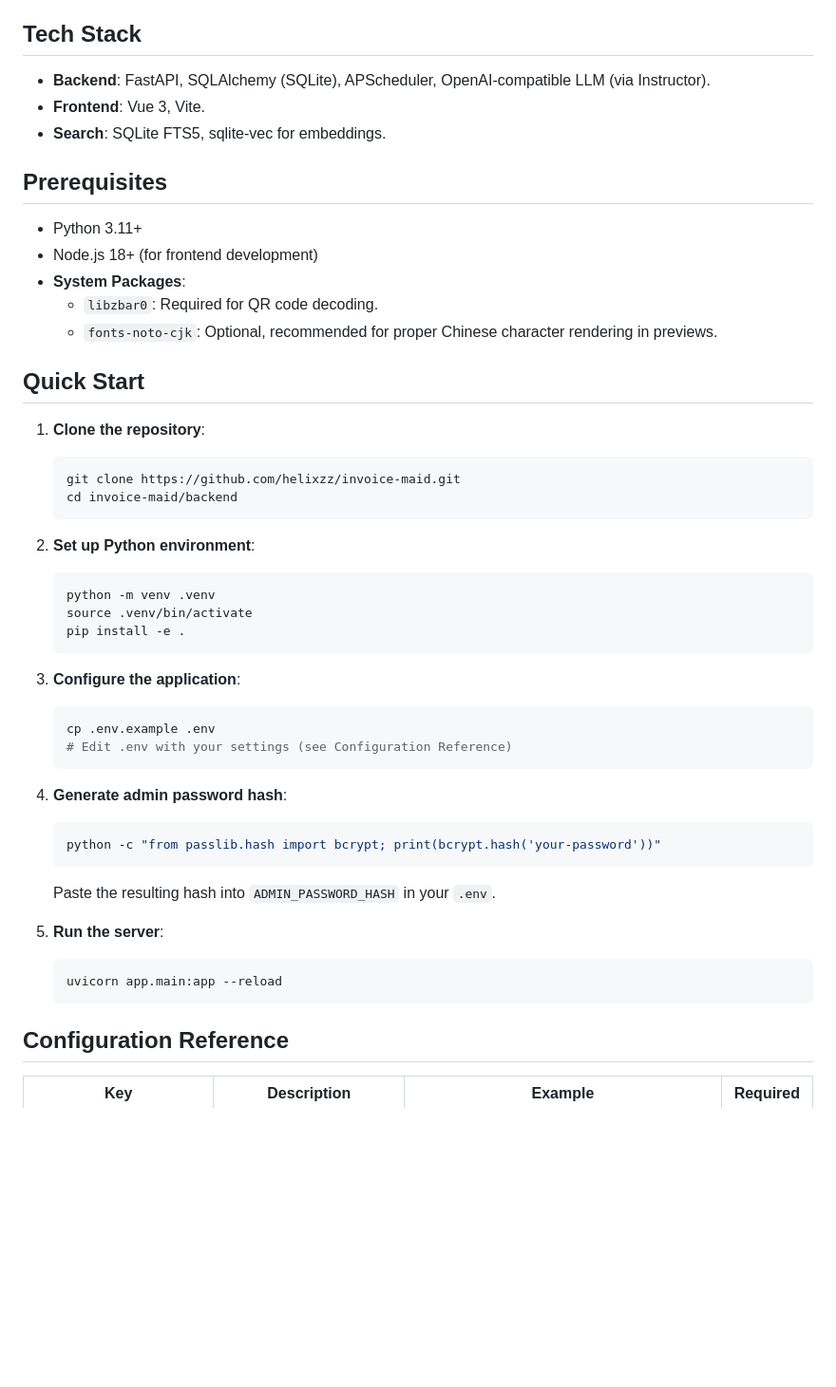
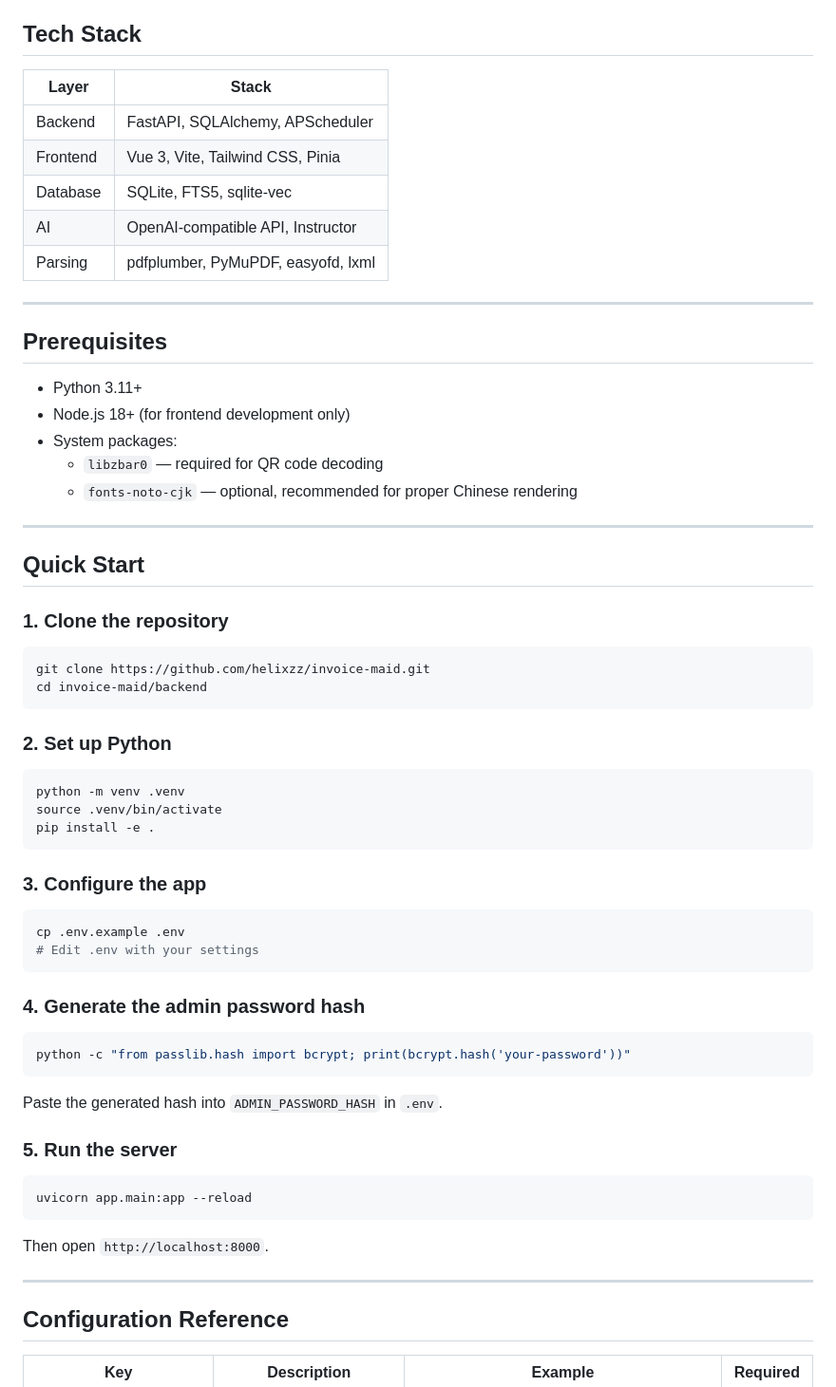
Before and after one commit to helixzz/invoice-maid, a Markdown page: README.md, the part around one of its changes. Shown at 95% size. GitHub-like rendering; blank space fills up the shorter version.

````diff
--- a/README.md
+++ b/README.md
@@ -16,49 +72,62 @@ AI-powered invoice extraction service. Invoice Maid automatically scans your ema
 
 ## Tech Stack
 
-- **Backend**: FastAPI, SQLAlchemy (SQLite), APScheduler, OpenAI-compatible LLM (via Instructor).
-- **Frontend**: Vue 3, Vite.
-- **Search**: SQLite FTS5, sqlite-vec for embeddings.
+| Layer | Stack |
+|------|-------|
+| Backend | FastAPI, SQLAlchemy, APScheduler |
+| Frontend | Vue 3, Vite, Tailwind CSS, Pinia |
+| Database | SQLite, FTS5, sqlite-vec |
+| AI | OpenAI-compatible API, Instructor |
+| Parsing | pdfplumber, PyMuPDF, easyofd, lxml |
+
+---
 
 ## Prerequisites
 
 - Python 3.11+
-- Node.js 18+ (for frontend development)
-- **System Packages**:
-  - `libzbar0`: Required for QR code decoding.
-  - `fonts-noto-cjk`: Optional, recommended for proper Chinese character rendering in previews.
+- Node.js 18+ (for frontend development only)
+- System packages:
+  - `libzbar0` — required for QR code decoding
+  - `fonts-noto-cjk` — optional, recommended for proper Chinese rendering
+
+---
 
 ## Quick Start
 
-1. **Clone the repository**:
-   ```bash
-   git clone https://github.com/helixzz/invoice-maid.git
-   cd invoice-maid/backend
-   ```
+### 1. Clone the repository
+```bash
+git clone https://github.com/helixzz/invoice-maid.git
+cd invoice-maid/backend
+```
 
-2. **Set up Python environment**:
-   ```bash
-   python -m venv .venv
-   source .venv/bin/activate
-   pip install -e .
-   ```
+### 2. Set up Python
+```bash
+python -m venv .venv
+source .venv/bin/activate
+pip install -e .
+```
 
-3. **Configure the application**:
-   ```bash
-   cp .env.example .env
-   # Edit .env with your settings (see Configuration Reference)
-   ```
+### 3. Configure the app
+```bash
+cp .env.example .env
+# Edit .env with your settings
+```
 
-4. **Generate admin password hash**:
-   ```bash
-   python -c "from passlib.hash import bcrypt; print(bcrypt.hash('your-password'))"
-   ```
-   Paste the resulting hash into `ADMIN_PASSWORD_HASH` in your `.env`.
+### 4. Generate the admin password hash
+```bash
+python -c "from passlib.hash import bcrypt; print(bcrypt.hash('your-password'))"
+```
 
-5. **Run the server**:
-   ```bash
-   uvicorn app.main:app --reload
-   ```
+Paste the generated hash into `ADMIN_PASSWORD_HASH` in `.env`.
+
+### 5. Run the server
+```bash
+uvicorn app.main:app --reload
+```
+
+Then open `http://localhost:8000`.
+
+---
 
 ## Configuration Reference
 
````
Also changed, not shown: other parts of README.md (+80 -15 lines), assets/images/invoice-maid-icon.png (added), 1 other file.
